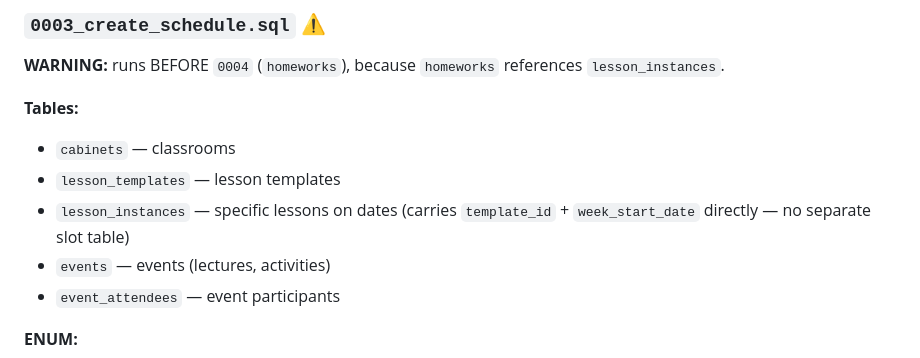
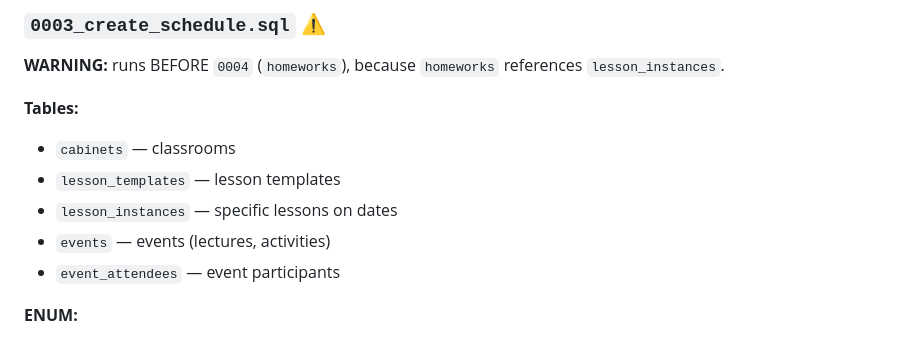
Before and after one commit to eduhub179/EduHub179, a Markdown page: docs/DATABASE_ARCHITECTURE.en.md, the part around the change. Drawn GitHub-style.

Commit message:
docs: drop redundant parenthetical from migration table list

```diff
--- a/docs/DATABASE_ARCHITECTURE.en.md
+++ b/docs/DATABASE_ARCHITECTURE.en.md
@@ -137,7 +137,7 @@ The system is designed with:
 **Tables:**
 - `cabinets` — classrooms
 - `lesson_templates` — lesson templates
-- `lesson_instances` — specific lessons on dates (carries `template_id` + `week_start_date` directly — no separate slot table)
+- `lesson_instances` — specific lessons on dates
 - `events` — events (lectures, activities)
 - `event_attendees` — event participants
 
```
Also changed, not shown: docs/DATABASE_ARCHITECTURE.md (+1 -1 lines).
